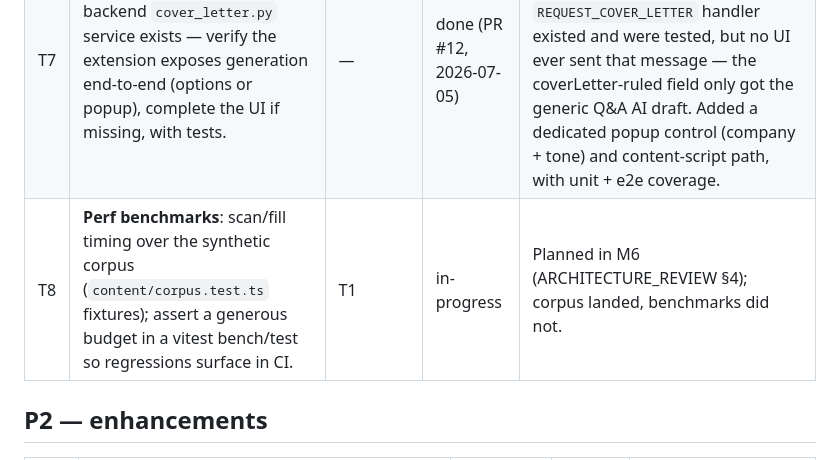
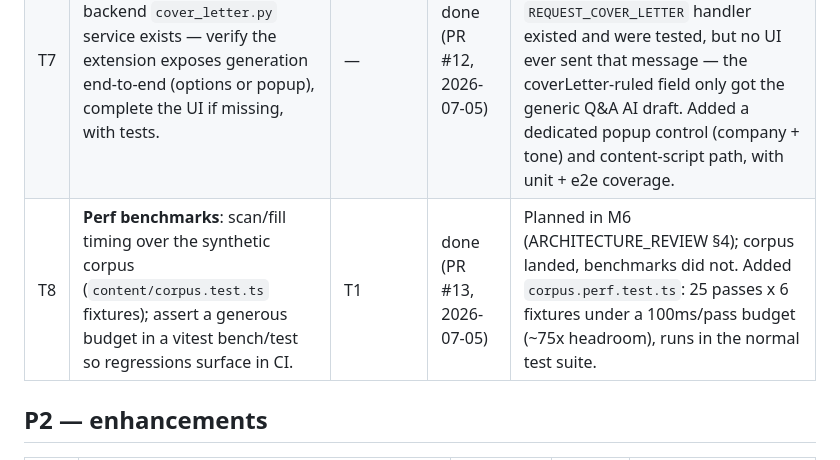
Before and after one commit to amudhan023/ai-job-autofill, a Markdown page: docs/BACKLOG.md, the part around the change. GitHub-like rendering.

Commit message:
docs: mark T8 done (PR #13)

```diff
--- a/docs/BACKLOG.md
+++ b/docs/BACKLOG.md
@@ -26,7 +26,7 @@ re-add finished phase/milestone work here.
 | T5 | **E2E coverage expansion**: Playwright specs for (a) multi-page fill session auto-continue, (b) resume auto-attach to a file input, (c) AI-draft flow against a stubbed backend. | T1 | done (PR #6, 2026-07-04) | Only 3 E2E specs exist today; these are the highest-risk untested flows. |
 | T6 | **Backend-unreachable UX**: audit popup/options flows for a down or misconfigured backend; ensure clear non-blocking messaging and that deterministic fill is never degraded. Add retry/backoff to `extension/src/api/` client if missing. | — | done (PR #7, 2026-07-04) | Audit found most already correct; added retry/backoff (network errors + 5xx only, not timeouts/4xx), reconciled `getBackendClient()`'s default with `loadBackendUrl()`, and a Settings "Test connection" button. |
 | T7 | **Cover-letter UX audit**: backend `cover_letter.py` service exists — verify the extension exposes generation end-to-end (options or popup), complete the UI if missing, with tests. | — | done (PR #12, 2026-07-05) | Verification-first task confirmed the gap was real: the backend service, API client method, and background `REQUEST_COVER_LETTER` handler existed and were tested, but no UI ever sent that message — the coverLetter-ruled field only got the generic Q&A AI draft. Added a dedicated popup control (company + tone) and content-script path, with unit + e2e coverage. |
-| T8 | **Perf benchmarks**: scan/fill timing over the synthetic corpus (`content/corpus.test.ts` fixtures); assert a generous budget in a vitest bench/test so regressions surface in CI. | T1 | in-progress | Planned in M6 (ARCHITECTURE_REVIEW §4); corpus landed, benchmarks did not. |
+| T8 | **Perf benchmarks**: scan/fill timing over the synthetic corpus (`content/corpus.test.ts` fixtures); assert a generous budget in a vitest bench/test so regressions surface in CI. | T1 | done (PR #13, 2026-07-05) | Planned in M6 (ARCHITECTURE_REVIEW §4); corpus landed, benchmarks did not. Added `corpus.perf.test.ts`: 25 passes x 6 fixtures under a 100ms/pass budget (~75x headroom), runs in the normal test suite. |
 
 ## P2 — enhancements
 
```
